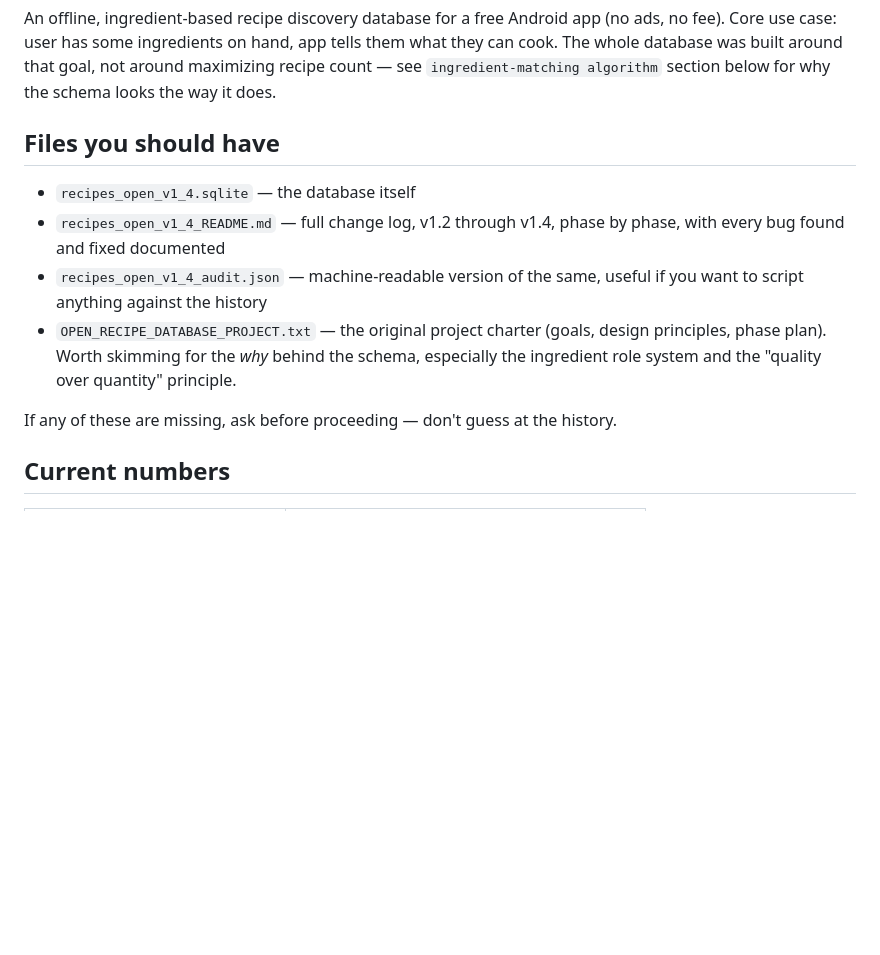
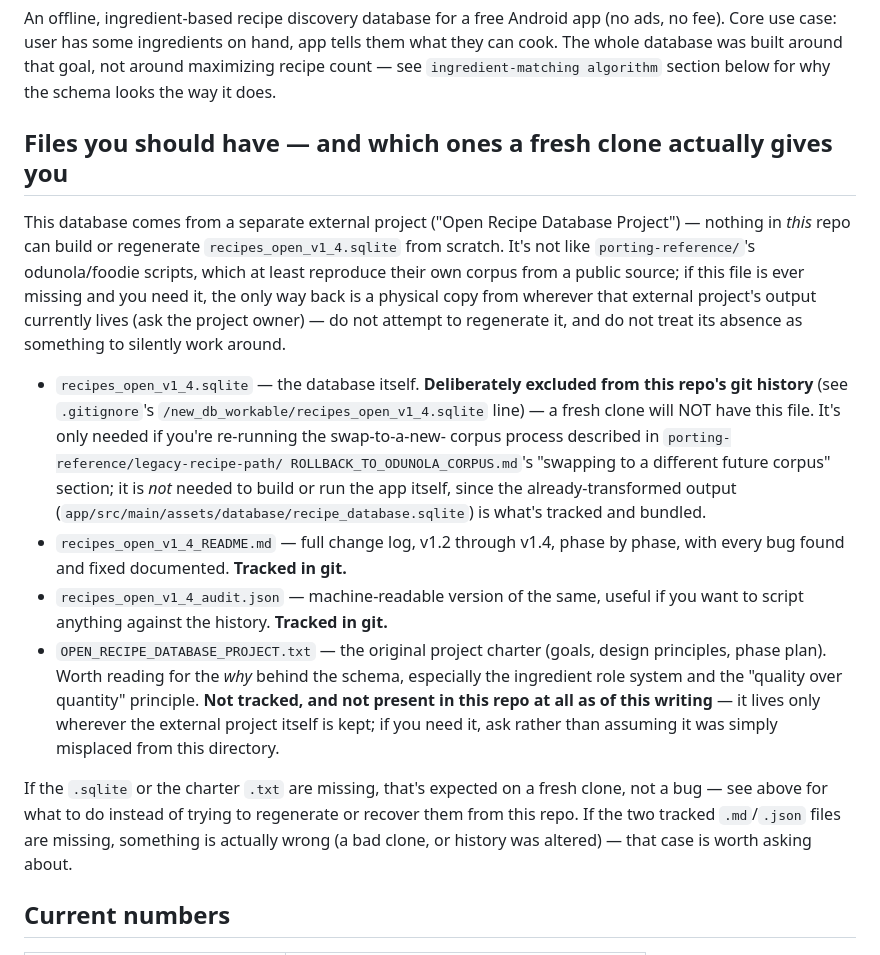
Before and after one commit to kingannihilator/KitchenAssistant, a Markdown page: new_db_workable/HANDOVER.md, the part around the change. GitHub-like rendering; blank space fills up the shorter version.

```diff
--- a/new_db_workable/HANDOVER.md
+++ b/new_db_workable/HANDOVER.md
@@ -25,20 +25,46 @@ them what they can cook. The whole database was built around that goal, not
 around maximizing recipe count — see `ingredient-matching algorithm` section
 below for why the schema looks the way it does.
 
-## Files you should have
+## Files you should have — and which ones a fresh clone actually gives you
 
-- `recipes_open_v1_4.sqlite` — the database itself
+This database comes from a separate external project ("Open Recipe Database
+Project") — nothing in *this* repo can build or regenerate
+`recipes_open_v1_4.sqlite` from scratch. It's not like
+`porting-reference/`'s odunola/foodie scripts, which at least reproduce their
+own corpus from a public source; if this file is ever missing and you need
+it, the only way back is a physical copy from wherever that external
+project's output currently lives (ask the project owner) — do not attempt to
+regenerate it, and do not treat its absence as something to silently work
+around.
+
+- `recipes_open_v1_4.sqlite` — the database itself. **Deliberately excluded
+  from this repo's git history** (see `.gitignore`'s
+  `/new_db_workable/recipes_open_v1_4.sqlite` line) — a fresh clone will NOT
+  have this file. It's only needed if you're re-running the swap-to-a-new-
+  corpus process described in `porting-reference/legacy-recipe-path/
+  ROLLBACK_TO_ODUNOLA_CORPUS.md`'s "swapping to a different future corpus"
+  section; it is *not* needed to build or run the app itself, since the
+  already-transformed output
+  (`app/src/main/assets/database/recipe_database.sqlite`) is what's tracked
+  and bundled.
 - `recipes_open_v1_4_README.md` — full change log, v1.2 through v1.4, phase
-  by phase, with every bug found and fixed documented
+  by phase, with every bug found and fixed documented. **Tracked in git.**
 - `recipes_open_v1_4_audit.json` — machine-readable version of the same,
-  useful if you want to script anything against the history
+  useful if you want to script anything against the history. **Tracked in
+  git.**
 - `OPEN_RECIPE_DATABASE_PROJECT.txt` — the original project charter (goals,
-  design principles, phase plan). Worth skimming for the *why* behind the
+  design principles, phase plan). Worth reading for the *why* behind the
   schema, especially the ingredient role system and the "quality over
-  quantity" principle.
+  quantity" principle. **Not tracked, and not present in this repo at all as
+  of this writing** — it lives only wherever the external project itself is
+  kept; if you need it, ask rather than assuming it was simply misplaced
+  from this directory.
 
-If any of these are missing, ask before proceeding — don't guess at the
-history.
+If the `.sqlite` or the charter `.txt` are missing, that's expected on a
+fresh clone, not a bug — see above for what to do instead of trying to
+regenerate or recover them from this repo. If the two tracked `.md`/`.json`
+files are missing, something is actually wrong (a bad clone, or history was
+altered) — that case is worth asking about.
 
 ## Current numbers
 
```
Also changed, not shown: CLAUDE.md (+23 -5 lines), porting-reference/legacy-recipe-path/ROLLBACK_TO_ODUNOLA_CORPUS.md (+18 -6 lines).
